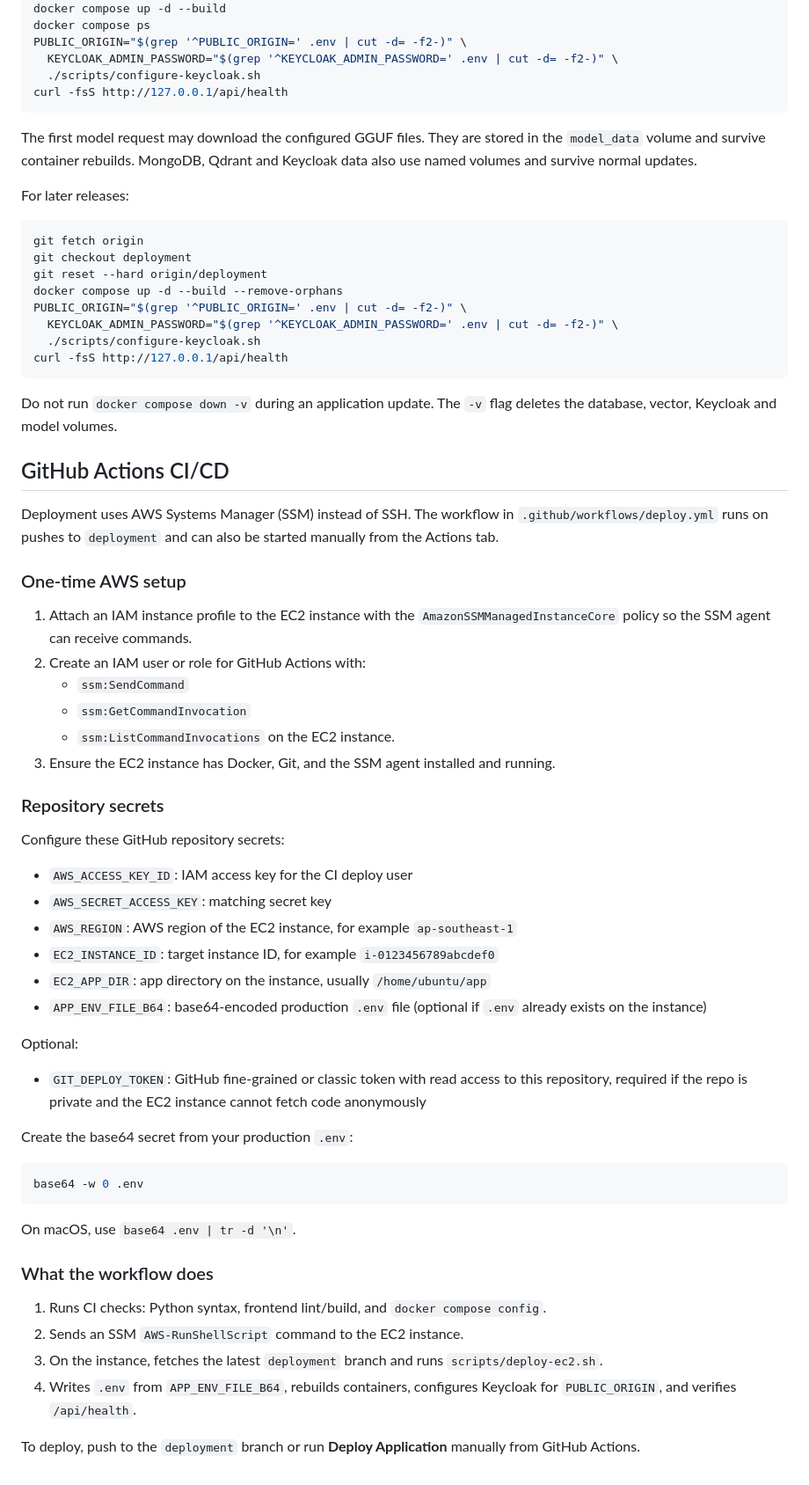
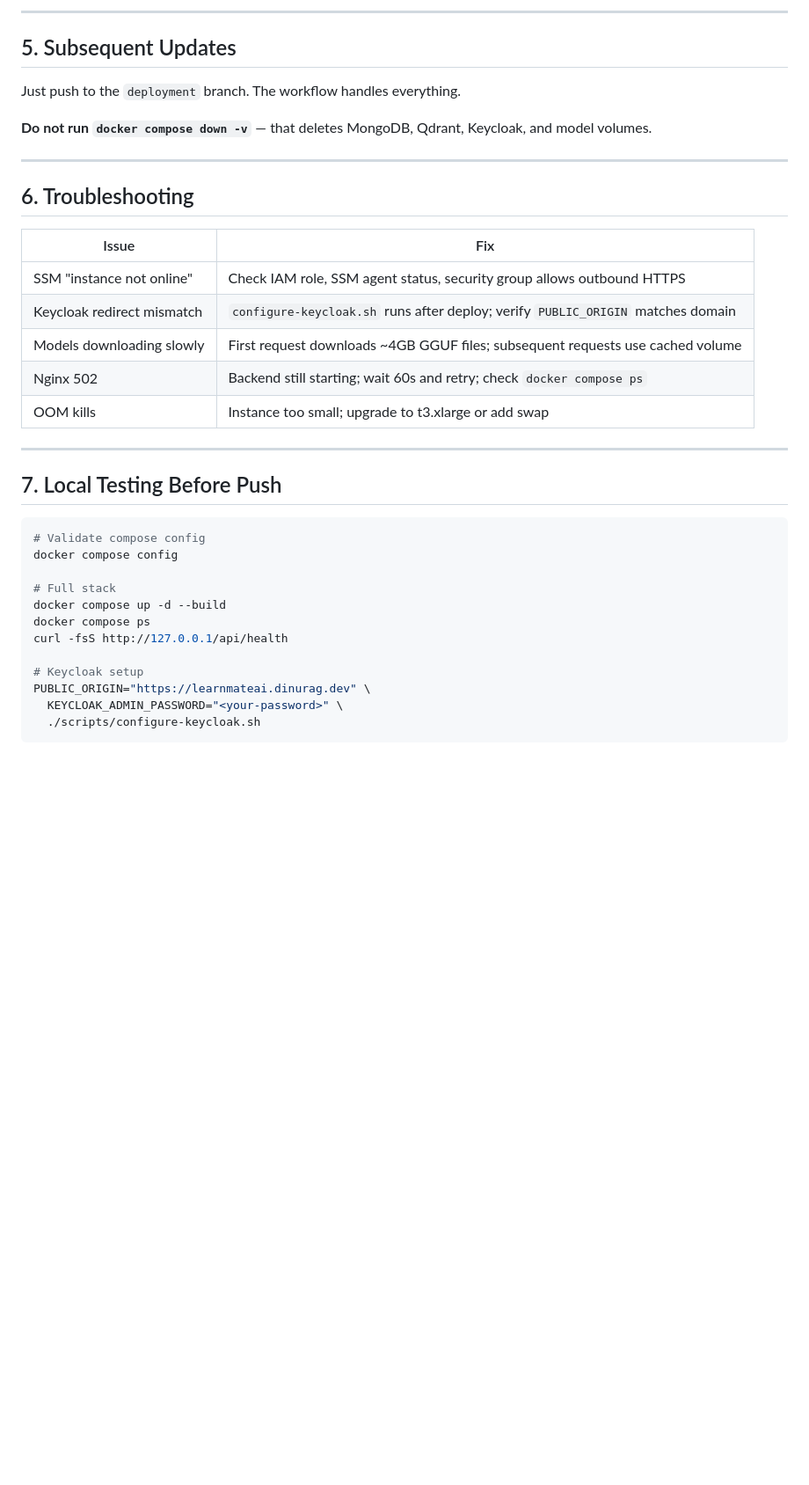
Before and after one commit to LearnMateAI/project, a Markdown page: AWS_DEPLOYMENT.md, the part around one of its changes. Shown at 88% size. Rendered like a GitHub page; blank space fills up the shorter version.

````diff
--- a/AWS_DEPLOYMENT.md
+++ b/AWS_DEPLOYMENT.md
@@ -35,70 +158,38 @@ cd ~/app
+---
+
+## 5. Subsequent Updates
+
+Just push to the `deployment` branch. The workflow handles everything.
+
+**Do not run `docker compose down -v`** — that deletes MongoDB, Qdrant, Keycloak, and model volumes.
+
+---
+
+## 6. Troubleshooting
+
+| Issue | Fix |
+|-------|-----|
+| SSM "instance not online" | Check IAM role, SSM agent status, security group allows outbound HTTPS |
+| Keycloak redirect mismatch | `configure-keycloak.sh` runs after deploy; verify `PUBLIC_ORIGIN` matches domain |
+| Models downloading slowly | First request downloads ~4GB GGUF files; subsequent requests use cached volume |
+| Nginx 502 | Backend still starting; wait 60s and retry; check `docker compose ps` |
+| OOM kills | Instance too small; upgrade to t3.xlarge or add swap |
+
+---
+
+## 7. Local Testing Before Push
+
+```bash
+# Validate compose config
+docker compose config
+
+# Full stack
 docker compose up -d --build
 docker compose ps
-PUBLIC_ORIGIN="$(grep '^PUBLIC_ORIGIN=' .env | cut -d= -f2-)" \
-  KEYCLOAK_ADMIN_PASSWORD="$(grep '^KEYCLOAK_ADMIN_PASSWORD=' .env | cut -d= -f2-)" \
+curl -fsS http://127.0.0.1/api/health
+
+# Keycloak setup
+PUBLIC_ORIGIN="https://learnmateai.dinurag.dev" \
+  KEYCLOAK_ADMIN_PASSWORD="<your-password>" \
   ./scripts/configure-keycloak.sh
-curl -fsS http://127.0.0.1/api/health
 ```
-
-The first model request may download the configured GGUF files. They are stored in the `model_data` volume and survive container rebuilds. MongoDB, Qdrant and Keycloak data also use named volumes and survive normal updates.
-
-For later releases:
-
-```bash
-git fetch origin
-git checkout deployment
-git reset --hard origin/deployment
-docker compose up -d --build --remove-orphans
-PUBLIC_ORIGIN="$(grep '^PUBLIC_ORIGIN=' .env | cut -d= -f2-)" \
-  KEYCLOAK_ADMIN_PASSWORD="$(grep '^KEYCLOAK_ADMIN_PASSWORD=' .env | cut -d= -f2-)" \
-  ./scripts/configure-keycloak.sh
-curl -fsS http://127.0.0.1/api/health
-```
-
-Do not run `docker compose down -v` during an application update. The `-v` flag deletes the database, vector, Keycloak and model volumes.
-
-## GitHub Actions CI/CD
-
-Deployment uses AWS Systems Manager (SSM) instead of SSH. The workflow in `.github/workflows/deploy.yml` runs on pushes to `deployment` and can also be started manually from the Actions tab.
-
-### One-time AWS setup
-
-1. Attach an IAM instance profile to the EC2 instance with the `AmazonSSMManagedInstanceCore` policy so the SSM agent can receive commands.
-2. Create an IAM user or role for GitHub Actions with:
-   - `ssm:SendCommand`
-   - `ssm:GetCommandInvocation`
-   - `ssm:ListCommandInvocations`
-   on the EC2 instance.
-3. Ensure the EC2 instance has Docker, Git, and the SSM agent installed and running.
-
-### Repository secrets
-
-Configure these GitHub repository secrets:
-
-- `AWS_ACCESS_KEY_ID`: IAM access key for the CI deploy user
-- `AWS_SECRET_ACCESS_KEY`: matching secret key
-- `AWS_REGION`: AWS region of the EC2 instance, for example `ap-southeast-1`
-- `EC2_INSTANCE_ID`: target instance ID, for example `i-0123456789abcdef0`
-- `EC2_APP_DIR`: app directory on the instance, usually `/home/ubuntu/app`
-- `APP_ENV_FILE_B64`: base64-encoded production `.env` file (optional if `.env` already exists on the instance)
-
-Optional:
-
-- `GIT_DEPLOY_TOKEN`: GitHub fine-grained or classic token with read access to this repository, required if the repo is private and the EC2 instance cannot fetch code anonymously
-
-Create the base64 secret from your production `.env`:
-
-```bash
-base64 -w 0 .env
-```
-
-On macOS, use `base64 .env | tr -d '\n'`.
-
-### What the workflow does
-
-1. Runs CI checks: Python syntax, frontend lint/build, and `docker compose config`.
-2. Sends an SSM `AWS-RunShellScript` command to the EC2 instance.
-3. On the instance, fetches the latest `deployment` branch and runs `scripts/deploy-ec2.sh`.
-4. Writes `.env` from `APP_ENV_FILE_B64`, rebuilds containers, configures Keycloak for `PUBLIC_ORIGIN`, and verifies `/api/health`.
-
-To deploy, push to the `deployment` branch or run **Deploy Application** manually from GitHub Actions.
````
Also changed, not shown: other parts of AWS_DEPLOYMENT.md (+142 -19 lines).
